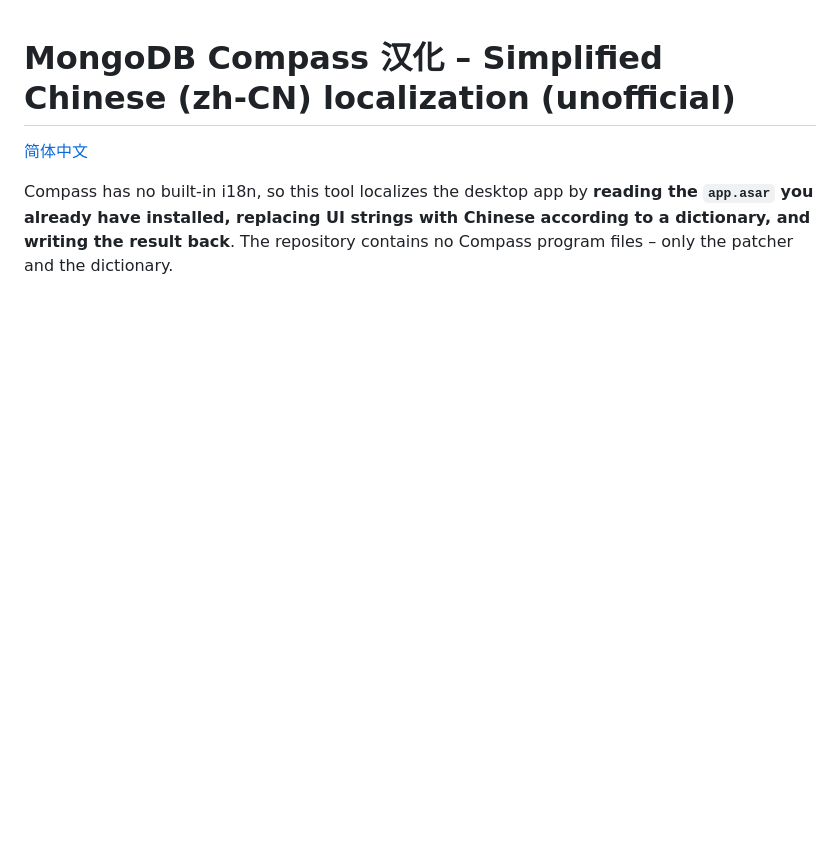
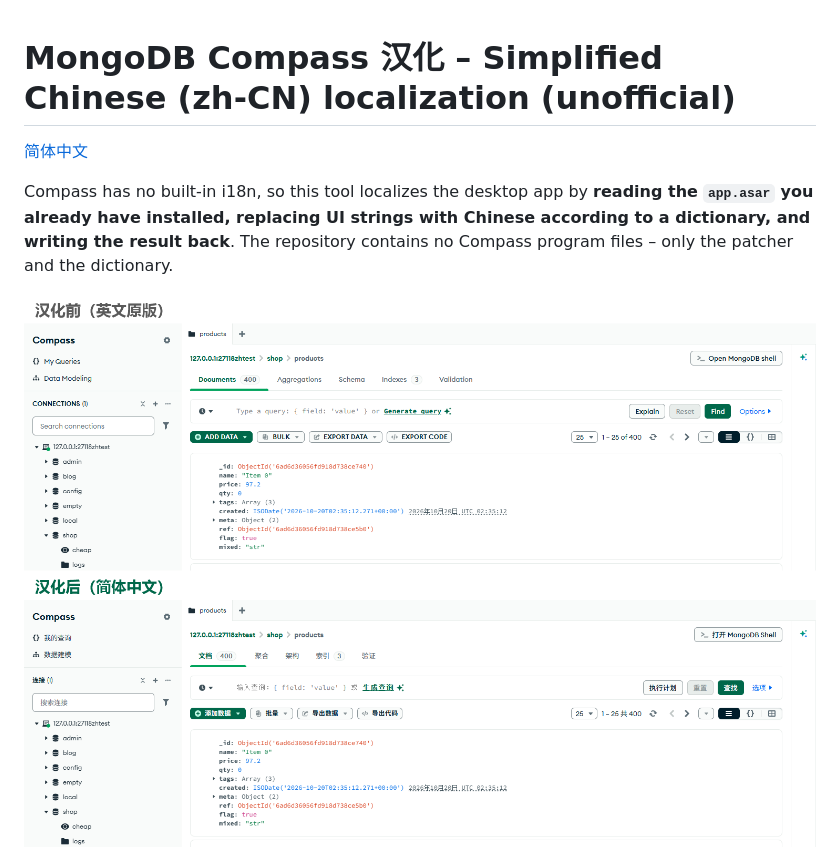
Before and after one commit to Carytrue/mongodb-compass-zh-cn, a Markdown page: README.en.md, the part around the change. GitHub-like rendering; pictures changed too: docs/compare.png (added); blank space fills up the shorter version.

```diff
--- a/README.en.md
+++ b/README.en.md
@@ -3,6 +3,8 @@
 [简体中文](README.md)
 
 Compass has no built-in i18n, so this tool localizes the desktop app by **reading the `app.asar` you already have installed, replacing UI strings with Chinese according to a dictionary, and writing the result back**. The repository contains no Compass program files – only the patcher and the dictionary.
+
+![Before and after](docs/compare.png)
 
 ![Compass in Chinese: documents tab](docs/documents.png)
 
```
Also changed, not shown: README.md (+2 -0 lines).
